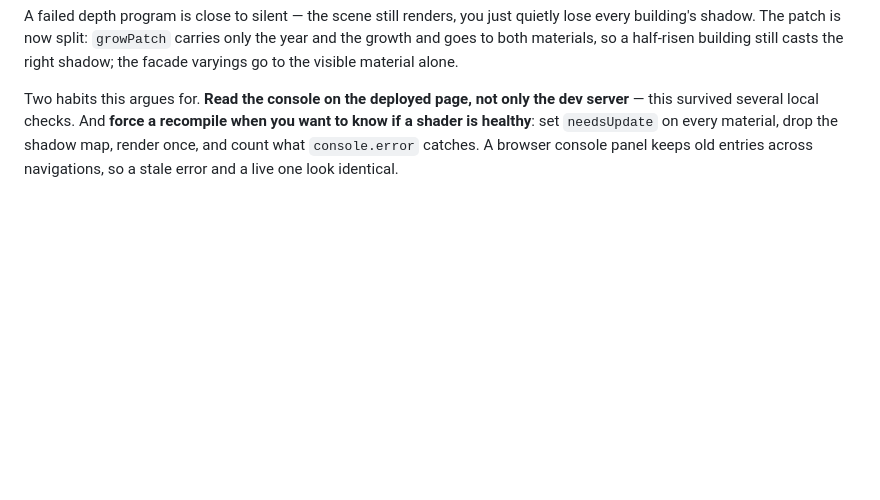
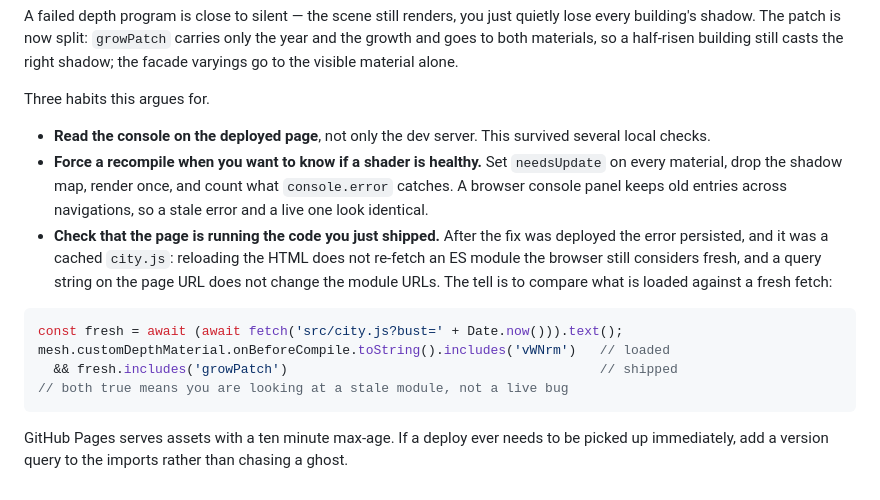
Before and after one commit to jessestrait/atx-miniature, a Markdown page: NOTES.md, the part around the change. Rendered like a GitHub page; blank space fills up the shorter version.

Commit message:
Note how to tell a stale module from a live bug
The shader fix looked like it had not taken on the deployed page. It had: the
browser was still running a cached city.js, because reloading the HTML does not
re-fetch an ES module it considers fresh and a query on the page URL does not
change the module URLs. Written up with the check that settles it.

Co-Authored-By: Claude Fable 5.1 <noreply@anthropic.com>

````diff
--- a/NOTES.md
+++ b/NOTES.md
@@ -160,9 +160,27 @@ carries only the year and the growth and goes to both materials, so a
 half-risen building still casts the right shadow; the facade varyings go to
 the visible material alone.
 
-Two habits this argues for. **Read the console on the deployed page, not only
-the dev server** — this survived several local checks. And **force a recompile
-when you want to know if a shader is healthy**: set `needsUpdate` on every
-material, drop the shadow map, render once, and count what `console.error`
-catches. A browser console panel keeps old entries across navigations, so a
-stale error and a live one look identical.
+Three habits this argues for.
+
+- **Read the console on the deployed page**, not only the dev server. This
+  survived several local checks.
+- **Force a recompile when you want to know if a shader is healthy.** Set
+  `needsUpdate` on every material, drop the shadow map, render once, and count
+  what `console.error` catches. A browser console panel keeps old entries
+  across navigations, so a stale error and a live one look identical.
+- **Check that the page is running the code you just shipped.** After the fix
+  was deployed the error persisted, and it was a cached `city.js`: reloading
+  the HTML does not re-fetch an ES module the browser still considers fresh,
+  and a query string on the page URL does not change the module URLs. The tell
+  is to compare what is loaded against a fresh fetch:
+
+```js
+const fresh = await (await fetch('src/city.js?bust=' + Date.now())).text();
+mesh.customDepthMaterial.onBeforeCompile.toString().includes('vWNrm')   // loaded
+  && fresh.includes('growPatch')                                        // shipped
+// both true means you are looking at a stale module, not a live bug
+```
+
+  GitHub Pages serves assets with a ten minute max-age. If a deploy ever needs
+  to be picked up immediately, add a version query to the imports rather than
+  chasing a ghost.
````
Also changed, not shown: HANDOFF.md (+5 -0 lines).
